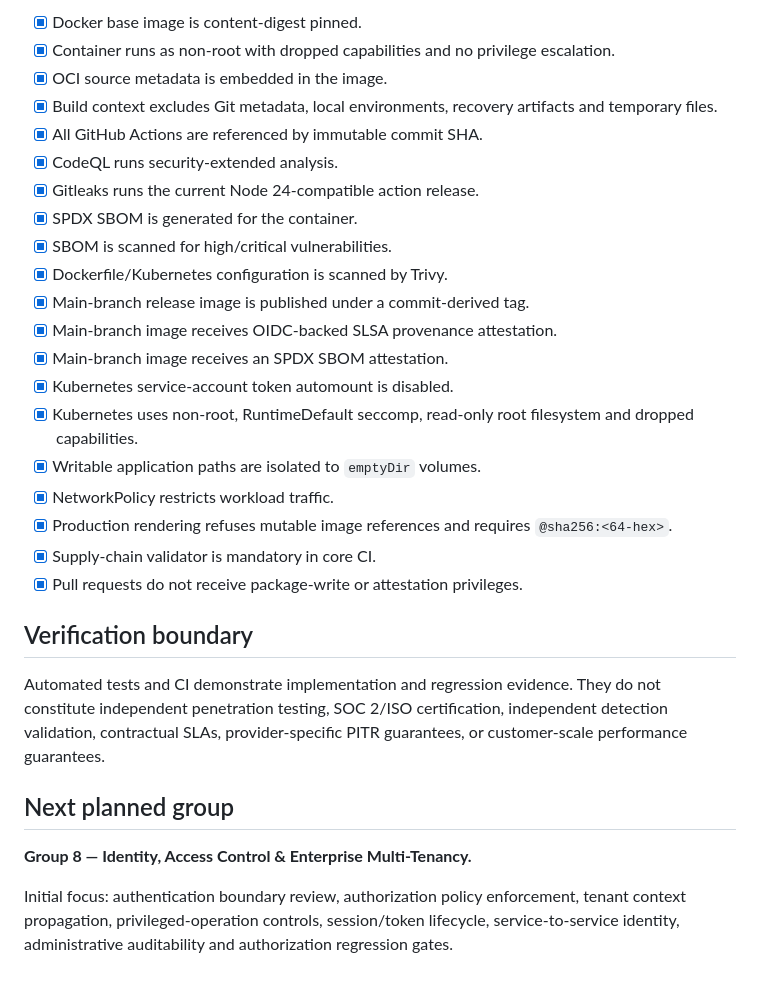
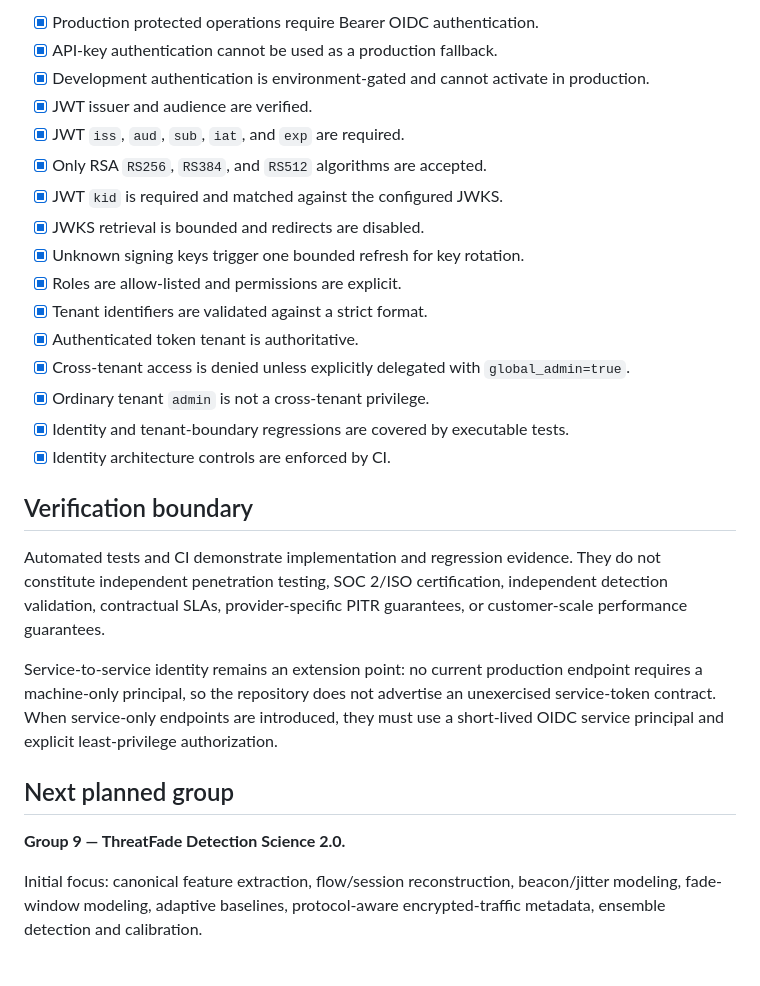
Before and after one commit to LloydCoder/tinlance-threatfade, a Markdown page: docs/BUILD_STATUS.md, the part around one of its changes. Rendered like a GitHub page.

Commit message:
docs(group-8): record completed identity build and next detection-science group

```diff
--- a/docs/BUILD_STATUS.md
+++ b/docs/BUILD_STATUS.md
@@ -43,31 +40,29 @@
 
-- [x] Docker base image is content-digest pinned.
-- [x] Container runs as non-root with dropped capabilities and no privilege escalation.
-- [x] OCI source metadata is embedded in the image.
-- [x] Build context excludes Git metadata, local environments, recovery artifacts and temporary files.
-- [x] All GitHub Actions are referenced by immutable commit SHA.
-- [x] CodeQL runs security-extended analysis.
-- [x] Gitleaks runs the current Node 24-compatible action release.
-- [x] SPDX SBOM is generated for the container.
-- [x] SBOM is scanned for high/critical vulnerabilities.
-- [x] Dockerfile/Kubernetes configuration is scanned by Trivy.
-- [x] Main-branch release image is published under a commit-derived tag.
-- [x] Main-branch image receives OIDC-backed SLSA provenance attestation.
-- [x] Main-branch image receives an SPDX SBOM attestation.
-- [x] Kubernetes service-account token automount is disabled.
-- [x] Kubernetes uses non-root, RuntimeDefault seccomp, read-only root filesystem and dropped capabilities.
-- [x] Writable application paths are isolated to `emptyDir` volumes.
-- [x] NetworkPolicy restricts workload traffic.
-- [x] Production rendering refuses mutable image references and requires `@sha256:<64-hex>`.
-- [x] Supply-chain validator is mandatory in core CI.
-- [x] Pull requests do not receive package-write or attestation privileges.
+- [x] Production protected operations require Bearer OIDC authentication.
+- [x] API-key authentication cannot be used as a production fallback.
+- [x] Development authentication is environment-gated and cannot activate in production.
+- [x] JWT issuer and audience are verified.
+- [x] JWT `iss`, `aud`, `sub`, `iat`, and `exp` are required.
+- [x] Only RSA `RS256`, `RS384`, and `RS512` algorithms are accepted.
+- [x] JWT `kid` is required and matched against the configured JWKS.
+- [x] JWKS retrieval is bounded and redirects are disabled.
+- [x] Unknown signing keys trigger one bounded refresh for key rotation.
+- [x] Roles are allow-listed and permissions are explicit.
+- [x] Tenant identifiers are validated against a strict format.
+- [x] Authenticated token tenant is authoritative.
+- [x] Cross-tenant access is denied unless explicitly delegated with `global_admin=true`.
+- [x] Ordinary tenant `admin` is not a cross-tenant privilege.
+- [x] Identity and tenant-boundary regressions are covered by executable tests.
+- [x] Identity architecture controls are enforced by CI.
 
 ## Verification boundary
 
 Automated tests and CI demonstrate implementation and regression evidence. They do not constitute independent penetration testing, SOC 2/ISO certification, independent detection validation, contractual SLAs, provider-specific PITR guarantees, or customer-scale performance guarantees.
 
+Service-to-service identity remains an extension point: no current production endpoint requires a machine-only principal, so the repository does not advertise an unexercised service-token contract. When service-only endpoints are introduced, they must use a short-lived OIDC service principal and explicit least-privilege authorization.
+
 ## Next planned group
 
-**Group 8 — Identity, Access Control & Enterprise Multi-Tenancy.**
+**Group 9 — ThreatFade Detection Science 2.0.**
 
-Initial focus: authentication boundary review, authorization policy enforcement, tenant context propagation, privileged-operation controls, session/token lifecycle, service-to-service identity, administrative auditability and authorization regression gates.
+Initial focus: canonical feature extraction, flow/session reconstruction, beacon/jitter modeling, fade-window modeling, adaptive baselines, protocol-aware encrypted-traffic metadata, ensemble detection and calibration.
```
Also changed, not shown: other parts of docs/BUILD_STATUS.md (+17 -20 lines).
